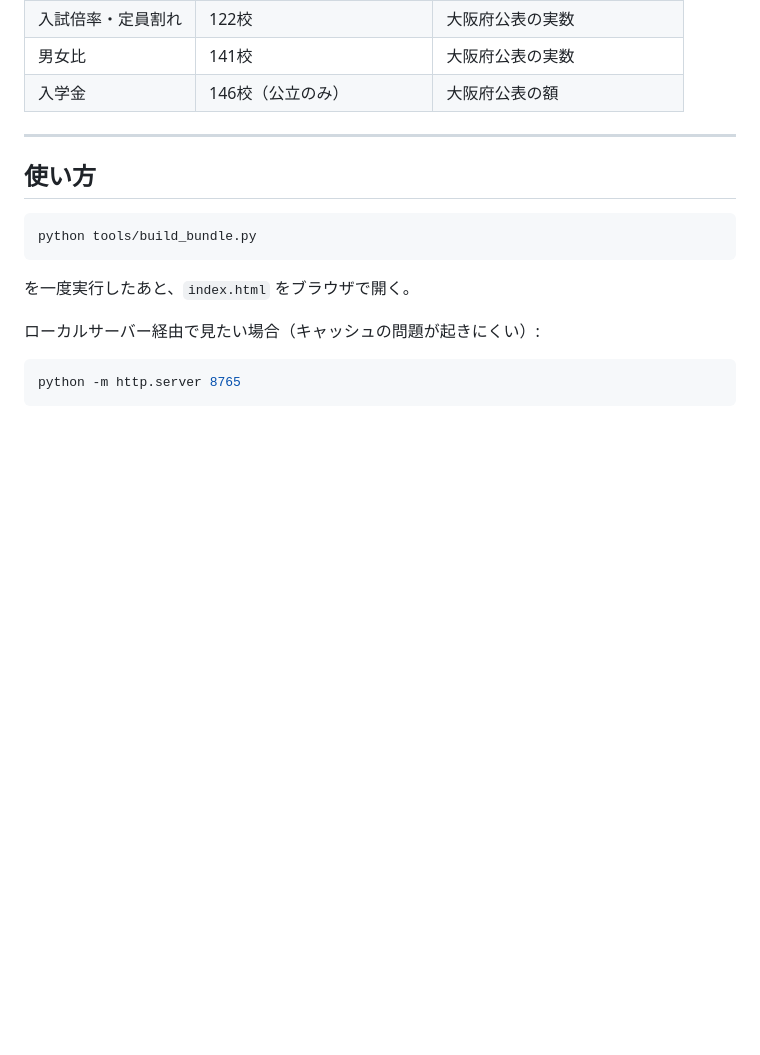
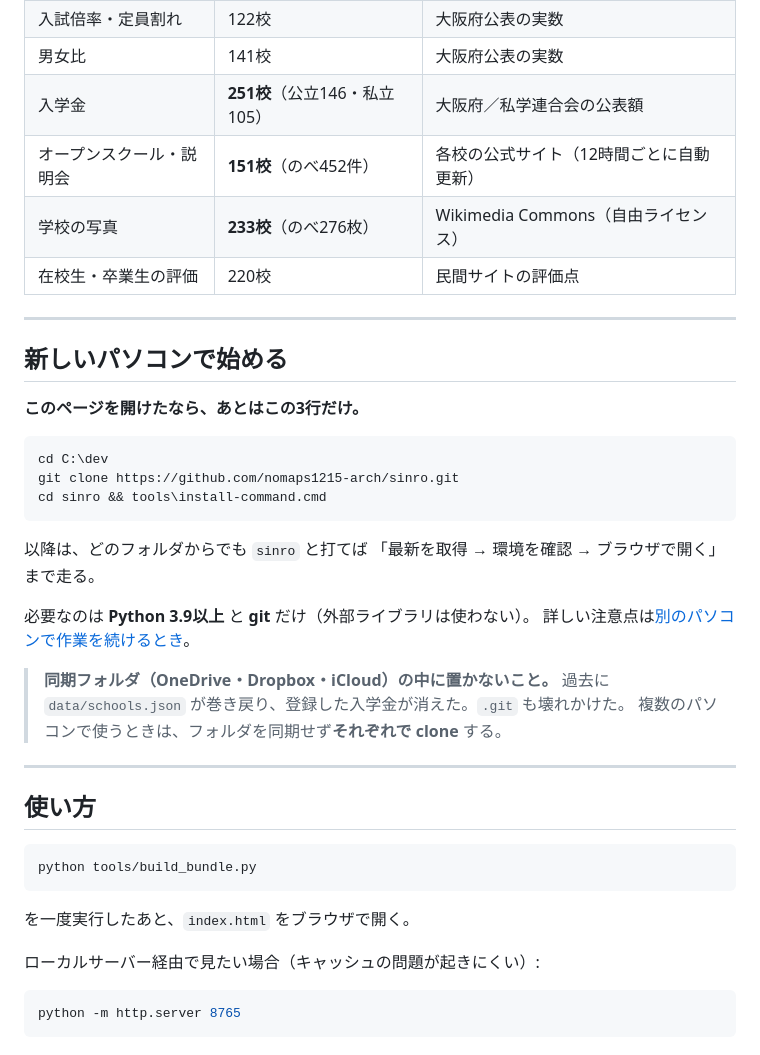
Before and after one commit to nomaps1215-arch/sinro, a Markdown page: README.md, the part around the change. Drawn GitHub-style; blank space fills up the shorter version.

Commit message:
新しいパソコン向けの入口を README の先頭に置いた
新しいパソコンには、まだリポジトリもコマンドも無い。つまり最初の一歩だけは
リポジトリの中身で案内できない。唯一どこからでも見えるのは GitHub のページ
なので、そこに出る README の先頭に、clone からコマンド登録までの3行を置いた。

覚えておくのは github.com/nomaps1215-arch/sinro だけでよくなる。

収録数の表も実態に合わせた。入学金が公立のみ146校のままだったが、
私立105校を取り込んで251校になっている。オープンスクール・写真・
クチコミの行も足した。

Co-Authored-By: Claude Opus 5 <noreply@anthropic.com>

````diff
--- a/README.md
+++ b/README.md
@@ -14,7 +14,32 @@
 | 偏差値 | 223校（すべて「想定値」） | 民間サイトの掲載値 |
 | 入試倍率・定員割れ | 122校 | 大阪府公表の実数 |
 | 男女比 | 141校 | 大阪府公表の実数 |
-| 入学金 | 146校（公立のみ） | 大阪府公表の額 |
+| 入学金 | **251校**（公立146・私立105） | 大阪府／私学連合会の公表額 |
+| オープンスクール・説明会 | **151校**（のべ452件） | 各校の公式サイト（12時間ごとに自動更新） |
+| 学校の写真 | **233校**（のべ276枚） | Wikimedia Commons（自由ライセンス） |
+| 在校生・卒業生の評価 | 220校 | 民間サイトの評価点 |
+
+---
+
+## 新しいパソコンで始める
+
+**このページを開けたなら、あとはこの3行だけ。**
+
+```bash
+cd C:\dev
+git clone https://github.com/nomaps1215-arch/sinro.git
+cd sinro && tools\install-command.cmd
+```
+
+以降は、どのフォルダからでも `sinro` と打てば
+「最新を取得 → 環境を確認 → ブラウザで開く」まで走る。
+
+必要なのは **Python 3.9以上** と **git** だけ（外部ライブラリは使わない）。
+詳しい注意点は[別のパソコンで作業を続けるとき](#別のパソコンで作業を続けるとき)。
+
+> **同期フォルダ（OneDrive・Dropbox・iCloud）の中に置かないこと。**
+> 過去に `data/schools.json` が巻き戻り、登録した入学金が消えた。`.git` も壊れかけた。
+> 複数のパソコンで使うときは、フォルダを同期せず**それぞれで clone** する。
 
 ---
 
````
